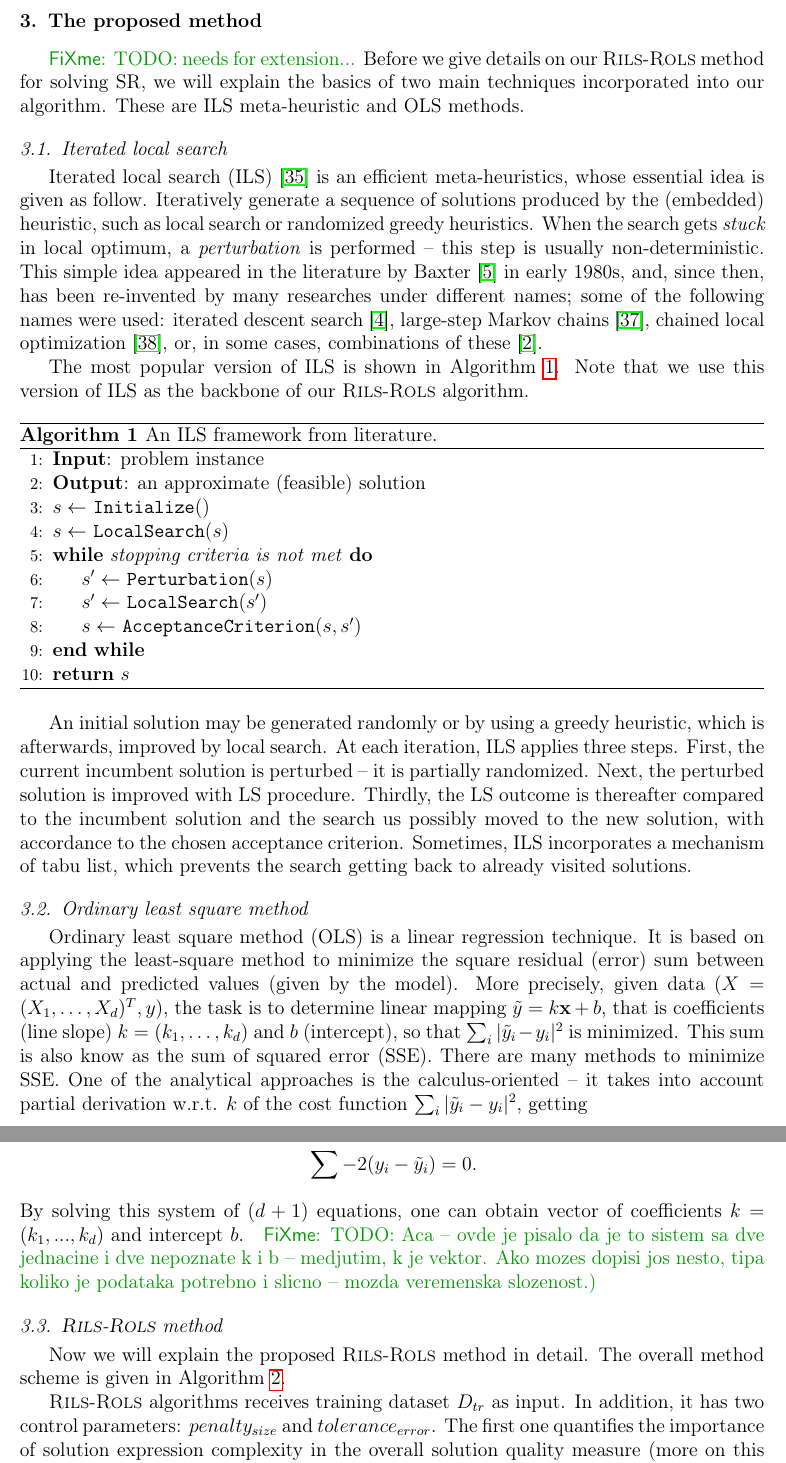
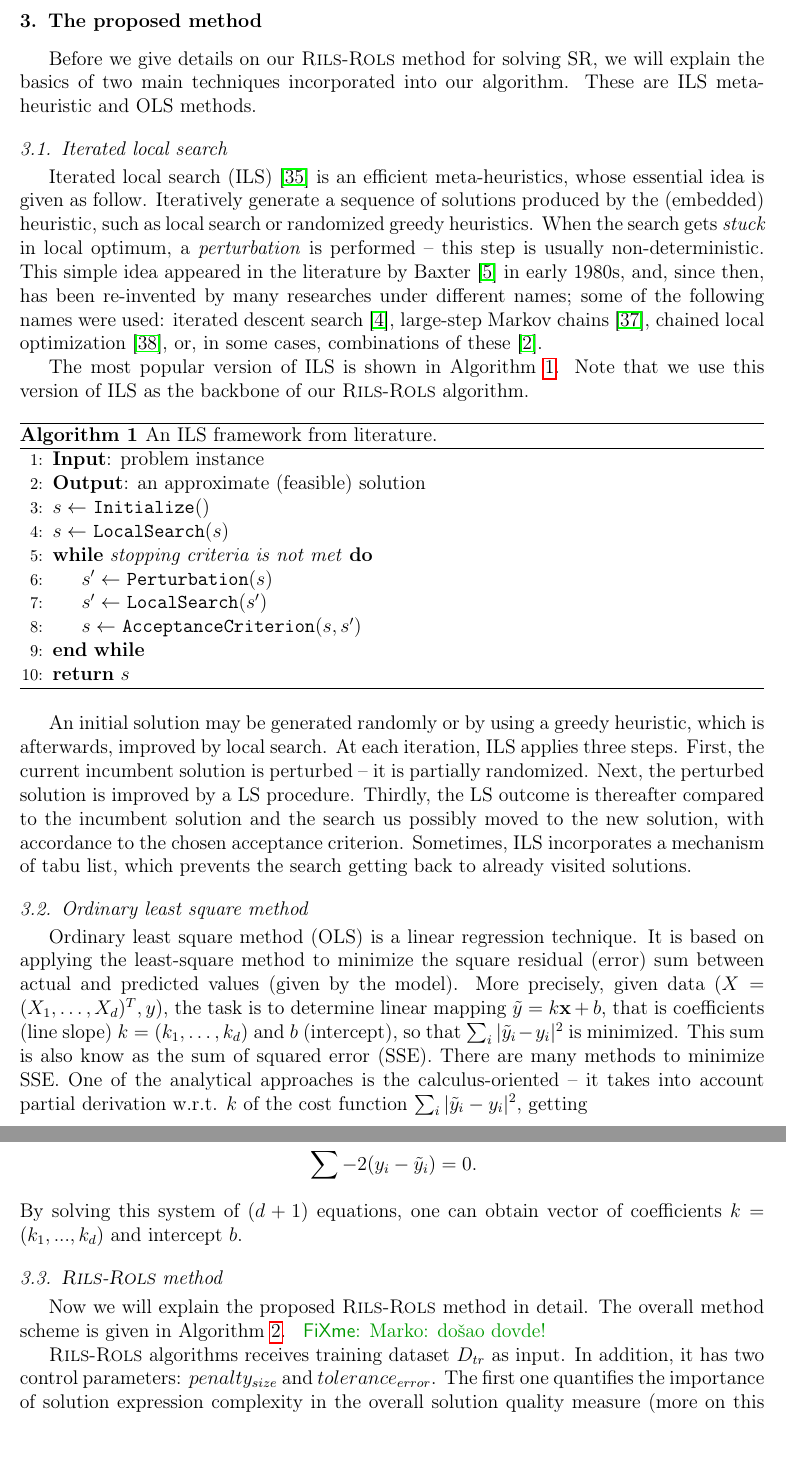
Before and after one commit to kartelj/rils-rols, a LaTeX paper (paper_resources/doc/paper.tex): two parts of pages 6 and 7 of 33, joined at a grey line, cut so that both start at the same text. Compiled offline with pdfLaTeX.

Commit message:
Section 3: start to polish

```diff
--- a/paper_resources/doc/paper.tex
+++ b/paper_resources/doc/paper.tex
@@ -248,7 +248,7 @@
 
 
 	\section{The proposed method}\label{sec:rils}
-		\fxnote{TODO: needs for extension...}
+
 	Before we give details on our \textsc{Rils}-\textsc{Rols}  method for solving SR, we will explain the basics of two main techniques incorporated into our algorithm. These are ILS meta-heuristic and OLS methods.
 
 	\subsection{Iterated local search}
@@ -274,7 +274,7 @@
 		\label{alg:ils}
 	\end{algorithm}
 
-	An initial solution may be generated randomly or by using a greedy heuristic, which is afterwards, improved by local search. At each iteration, ILS applies three steps. First, the current incumbent solution is perturbed -- it is partially randomized. Next, the perturbed solution is improved with LS procedure. Thirdly, the LS outcome is thereafter compared to the incumbent solution and the search us possibly moved to the new solution, with accordance to the chosen acceptance criterion. Sometimes, ILS incorporates a mechanism of tabu list, which prevents the search getting back to already visited solutions.
+	An initial solution may be generated randomly or by using a greedy heuristic, which is afterwards, improved by local search. At each iteration, ILS applies three steps. First, the current incumbent solution is perturbed -- it is partially randomized. Next, the perturbed solution is improved by a LS procedure. Thirdly, the LS outcome is thereafter compared to the incumbent solution and the search us possibly moved to the new solution, with accordance to the chosen acceptance criterion. Sometimes, ILS incorporates a mechanism of tabu list, which prevents the search getting back to already visited solutions.
 
 	\subsection{Ordinary least square method}\label{sec:ols}
 	Ordinary least square method (OLS) is a linear regression technique. It is based on applying the least-square method to minimize the square residual (error) sum  between actual and predicted values (given by the model). More precisely, given data $({X}=(X_1, \ldots, X_d)^T, y)$, the task is to determine linear mapping $\tilde{y} = k \textbf{x} + b$, that is coefficients (line slope) $k = (k_1, \ldots, k_d)$ and $b$ (intercept), so that $ \sum_{i} |\tilde{y}_i - y_i|^2 $ is minimized. This sum is also know as the sum of squared error (SSE). There are many methods to minimize SSE. One of the analytical approaches is the calculus-oriented -- it takes into account   partial derivation w.r.t. $k$ of the cost function $ \sum_{i} |\tilde{y}_i - y_i|^2 $, getting
@@ -298,9 +298,9 @@
 	%	 & \sum y_i  = k \sum x_i + b \cdot d.
 	%  \end{align*}
 By solving this system of $(d+1)$ equations, one can obtain vector of coefficients $k=(k_1, ..., k_d)$ and intercept $b$. %For example, in order to calculate coefficient $k_i$, the following system of equations is
-\fxnote{TODO: Aca -- ovde je pisalo da je to sistem sa dve jednacine i dve nepoznate k i b -- medjutim, k je vektor. Ako mozes dopisi jos nesto, tipa koliko je podataka potrebno i slicno -- mozda veremenska slozenost.) }%https://towardsdatascience.com/understanding-the-ols-method-for-simple-linear-regression-e0a4e8f692cc
+%\fxnote{TODO: Aca -- ovde je pisalo da je to sistem sa dve jednacine i dve nepoznate k i b -- medjutim, k je vektor. Ako mozes dopisi jos nesto, tipa koliko je podataka potrebno i slicno -- mozda veremenska slozenost.) }%https://towardsdatascience.com/understanding-the-ols-method-for-simple-linear-regression-e0a4e8f692cc
 \subsection{\textsc{Rils}-\textsc{Rols}  method}
-Now we will explain the proposed \textsc{Rils}-\textsc{Rols}  method in detail. The overall method scheme is given in Algorithm~\ref{alg:rilsrols}.
+Now we will explain the proposed \textsc{Rils}-\textsc{Rols}  method in detail. The overall method scheme is given in Algorithm~\ref{alg:rilsrols}.  \fxnote{Marko: došao dovde!}
 
 \begin{algorithm}
 	\footnotesize
```
